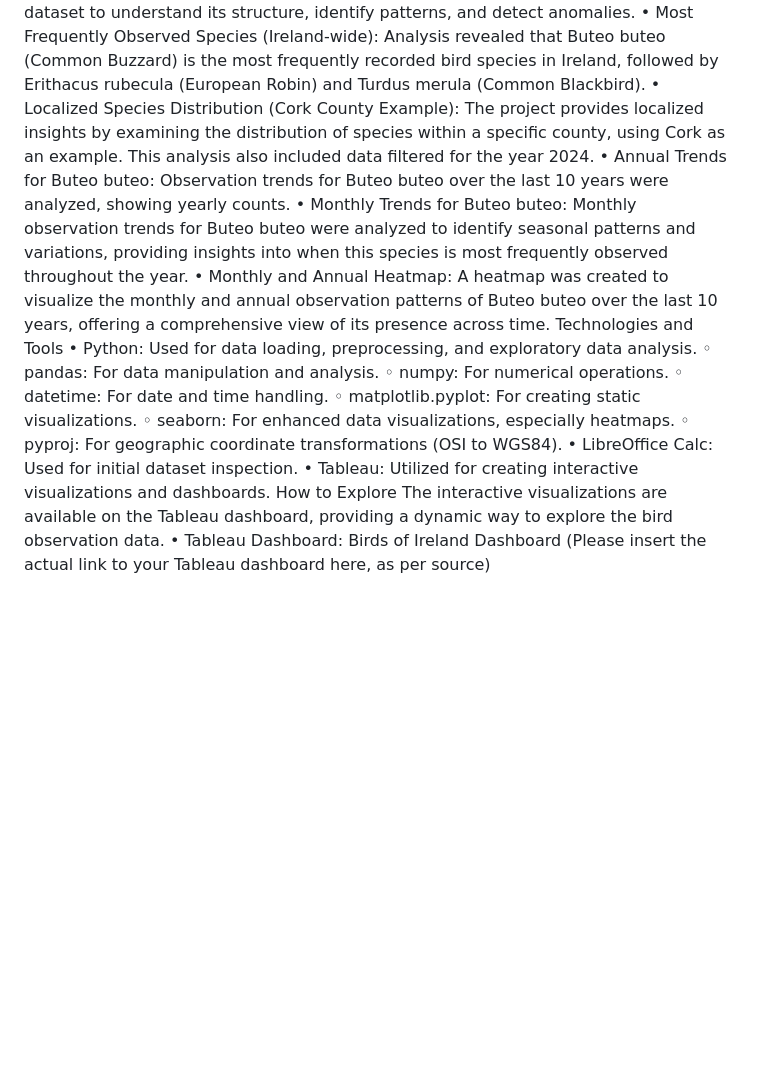
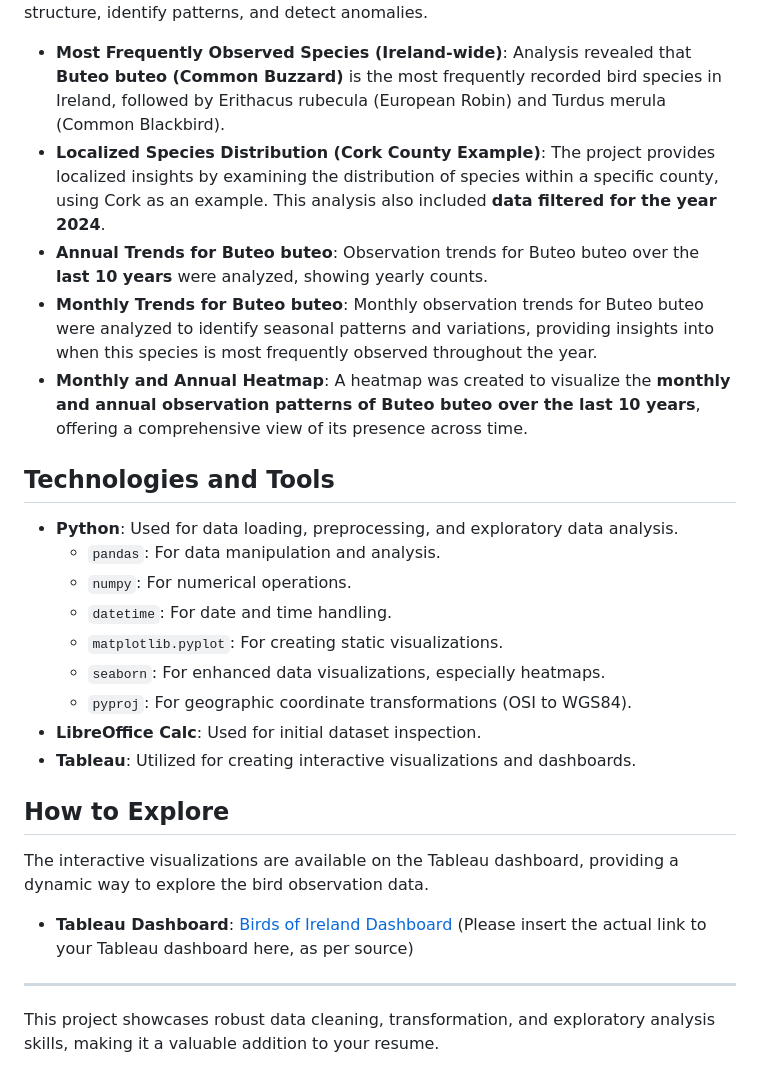
Before and after one commit to TanganelliJose/Birds_of_Ireland, a Markdown page: README.md, the part around one of its changes. GitHub-like rendering; blank space fills up the shorter version.

```diff
--- a/README.md
+++ b/README.md
@@ -32,19 +41,25 @@ Exploratory Data Analysis (EDA)
 The EDA phase involved visualizing key aspects of the dataset to understand its structure, identify patterns, and detect anomalies.
-• Most Frequently Observed Species (Ireland-wide): Analysis revealed that Buteo buteo (Common Buzzard) is the most frequently recorded bird species in Ireland, followed by Erithacus rubecula (European Robin) and Turdus merula (Common Blackbird).
-• Localized Species Distribution (Cork County Example): The project provides localized insights by examining the distribution of species within a specific county, using Cork as an example. This analysis also included data filtered for the year 2024.
-• Annual Trends for Buteo buteo: Observation trends for Buteo buteo over the last 10 years were analyzed, showing yearly counts.
-• Monthly Trends for Buteo buteo: Monthly observation trends for Buteo buteo were analyzed to identify seasonal patterns and variations, providing insights into when this species is most frequently observed throughout the year.
-• Monthly and Annual Heatmap: A heatmap was created to visualize the monthly and annual observation patterns of Buteo buteo over the last 10 years, offering a comprehensive view of its presence across time.
-Technologies and Tools
-• Python: Used for data loading, preprocessing, and exploratory data analysis.
-    ◦ pandas: For data manipulation and analysis.
-    ◦ numpy: For numerical operations.
-    ◦ datetime: For date and time handling.
-    ◦ matplotlib.pyplot: For creating static visualizations.
-    ◦ seaborn: For enhanced data visualizations, especially heatmaps.
-    ◦ pyproj: For geographic coordinate transformations (OSI to WGS84).
-• LibreOffice Calc: Used for initial dataset inspection.
-• Tableau: Utilized for creating interactive visualizations and dashboards.
-How to Explore
+*   **Most Frequently Observed Species (Ireland-wide)**: Analysis revealed that **Buteo buteo (Common Buzzard)** is the most frequently recorded bird species in Ireland, followed by Erithacus rubecula (European Robin) and Turdus merula (Common Blackbird).
+*   **Localized Species Distribution (Cork County Example)**: The project provides localized insights by examining the distribution of species within a specific county, using Cork as an example. This analysis also included **data filtered for the year 2024**.
+*   **Annual Trends for Buteo buteo**: Observation trends for Buteo buteo over the **last 10 years** were analyzed, showing yearly counts.
+*   **Monthly Trends for Buteo buteo**: Monthly observation trends for Buteo buteo were analyzed to identify seasonal patterns and variations, providing insights into when this species is most frequently observed throughout the year.
+*   **Monthly and Annual Heatmap**: A heatmap was created to visualize the **monthly and annual observation patterns of Buteo buteo over the last 10 years**, offering a comprehensive view of its presence across time.
+
+## Technologies and Tools
+*   **Python**: Used for data loading, preprocessing, and exploratory data analysis.
+    *   `pandas`: For data manipulation and analysis.
+    *   `numpy`: For numerical operations.
+    *   `datetime`: For date and time handling.
+    *   `matplotlib.pyplot`: For creating static visualizations.
+    *   `seaborn`: For enhanced data visualizations, especially heatmaps.
+    *   `pyproj`: For geographic coordinate transformations (OSI to WGS84).
+*   **LibreOffice Calc**: Used for initial dataset inspection.
+*   **Tableau**: Utilized for creating interactive visualizations and dashboards.
+
+## How to Explore
 The interactive visualizations are available on the Tableau dashboard, providing a dynamic way to explore the bird observation data.
-• Tableau Dashboard: Birds of Ireland Dashboard (Please insert the actual link to your Tableau dashboard here, as per source)
+*   **Tableau Dashboard**: [Birds of Ireland Dashboard](link_to_tableau_dashboard_here) (Please insert the actual link to your Tableau dashboard here, as per source)
+
+---
+
+This project showcases robust data cleaning, transformation, and exploratory analysis skills, making it a valuable addition to your resume.
```
Also changed, not shown: other parts of README.md (+39 -30 lines).
